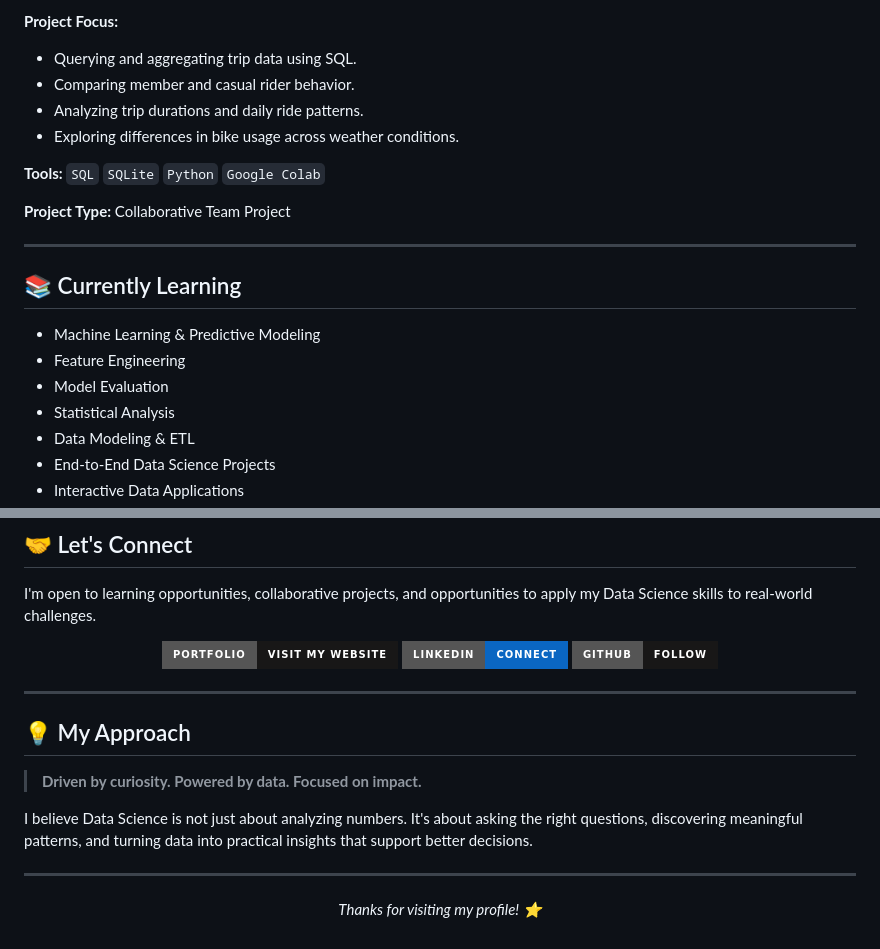
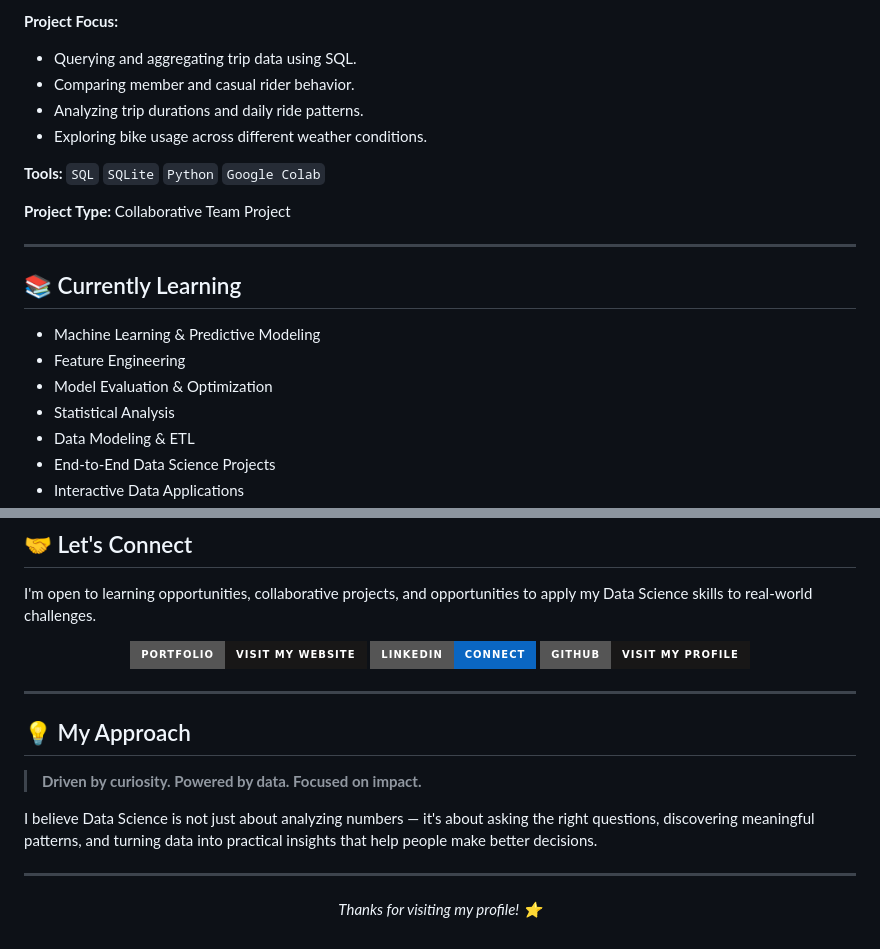
Before and after one commit to FarahHossamEldin/FarahHossamEldin.github.io, a Markdown page: README.md, 2 parts joined by grey strips. GitHub-like rendering; badges without logos.

```diff
--- a/README.md
+++ b/README.md
@@ -100,7 +103,7 @@ Collaborated with a team on a data analysis project investigating bike-sharing u
 - Querying and aggregating trip data using SQL.
 - Comparing member and casual rider behavior.
 - Analyzing trip durations and daily ride patterns.
-- Exploring differences in bike usage across weather conditions.
+- Exploring bike usage across different weather conditions.
 
 **Tools:** `SQL` `SQLite` `Python` `Google Colab`
 
@@ -112,7 +115,7 @@ Collaborated with a team on a data analysis project investigating bike-sharing u
 
 - Machine Learning & Predictive Modeling
 - Feature Engineering
-- Model Evaluation
+- Model Evaluation & Optimization
 - Statistical Analysis
 - Data Modeling & ETL
 - End-to-End Data Science Projects
@@ -135,13 +129,13 @@ I'm open to learning opportunities, collaborative projects, and opportunities to
 
 <p align="center">
   <a href="https://farahhossameldin.github.io/">
-    <img src="https://img.shields.io/badge/Portfolio-Visit_My_Website-181717?style=for-the-badge&logo=githubpages" alt="Portfolio">
+    <img src="https://img.shields.io/badge/Portfolio-Visit_My_Website-181717?style=for-the-badge&logo=github" alt="Portfolio">
   </a>
   <a href="https://www.linkedin.com/in/farahhossam/">
     <img src="https://img.shields.io/badge/LinkedIn-Connect-0A66C2?style=for-the-badge&logo=linkedin&logoColor=white" alt="LinkedIn">
   </a>
   <a href="https://github.com/FarahHossamEldin">
-    <img src="https://img.shields.io/badge/GitHub-Follow-181717?style=for-the-badge&logo=github" alt="GitHub">
+    <img src="https://img.shields.io/badge/GitHub-Visit_My_Profile-181717?style=for-the-badge&logo=github&logoColor=white" alt="GitHub">
   </a>
 </p>
 
@@ -151,7 +145,7 @@ I'm open to learning opportunities, collaborative projects, and opportunities to
 
 > **Driven by curiosity. Powered by data. Focused on impact.**
 
-I believe Data Science is not just about analyzing numbers. It's about asking the right questions, discovering meaningful patterns, and turning data into practical insights that support better decisions.
+I believe Data Science is not just about analyzing numbers — it's about asking the right questions, discovering meaningful patterns, and turning data into practical insights that help people make better decisions.
 
 ---
 
```
Also changed, not shown: other parts of README.md (+32 -38 lines).
